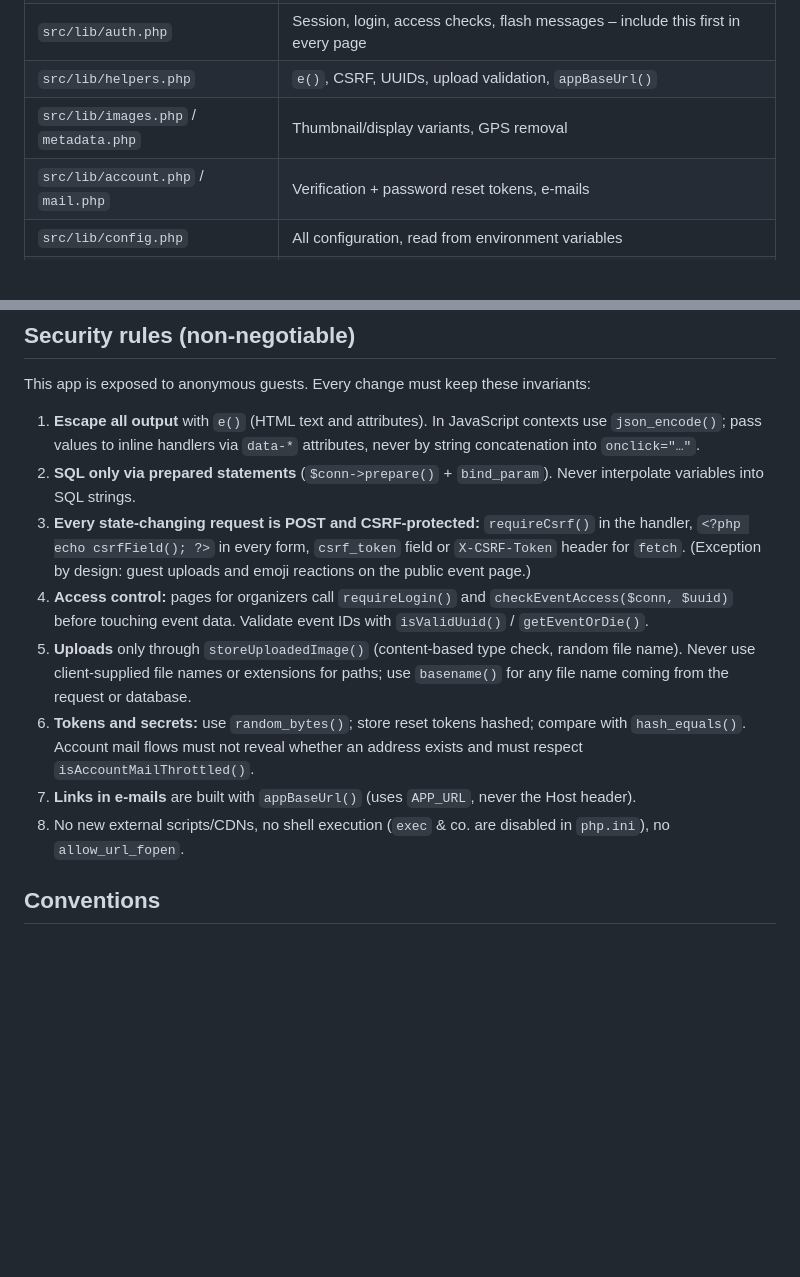
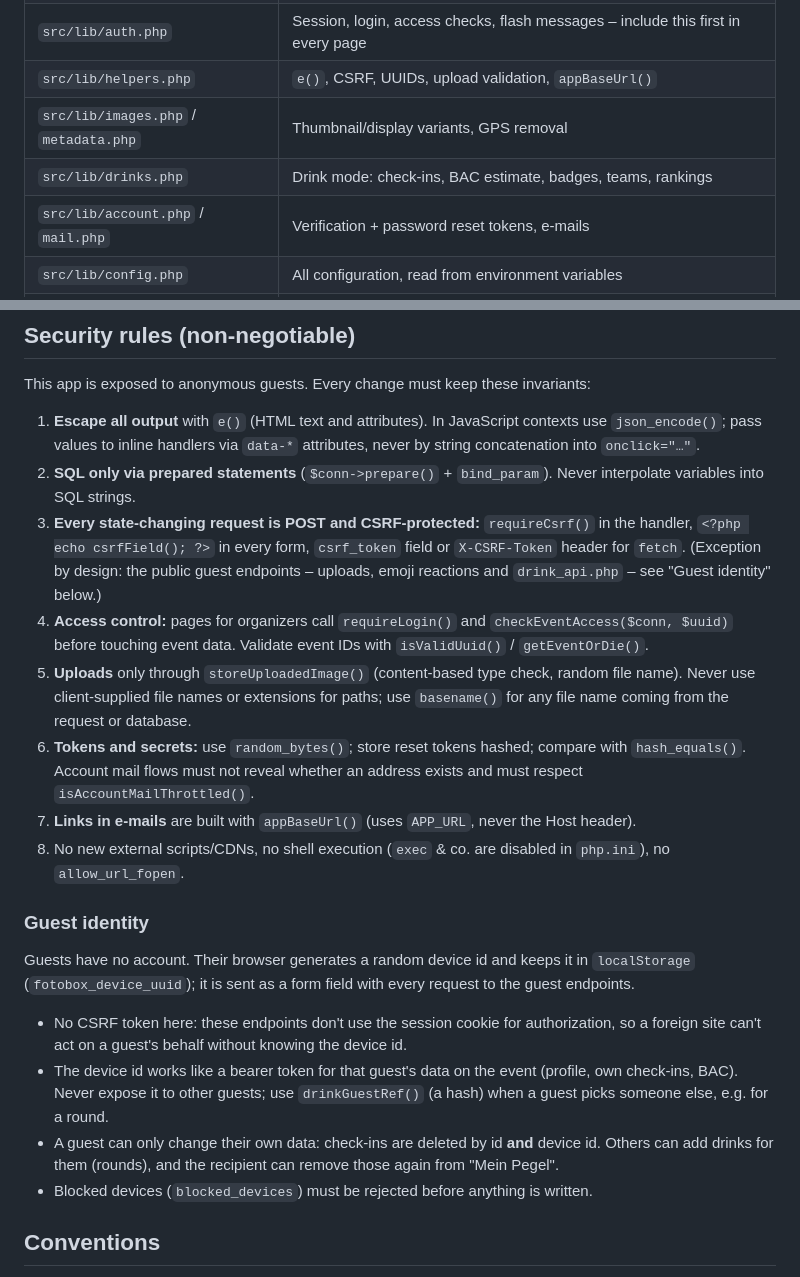
Before and after one commit to Greidal/picdrop, a Markdown page: AGENTS.md, 2 parts joined by grey strips. GitHub-like rendering; blank space fills up the shorter version.

```diff
--- a/AGENTS.md
+++ b/AGENTS.md
@@ -23,6 +23,7 @@ organizers manage events, see a live slideshow, a drinks leaderboard and a galle
 | `src/lib/auth.php` | Session, login, access checks, flash messages – include this first in every page |
 | `src/lib/helpers.php` | `e()`, CSRF, UUIDs, upload validation, `appBaseUrl()` |
 | `src/lib/images.php` / `metadata.php` | Thumbnail/display variants, GPS removal |
+| `src/lib/drinks.php` | Drink mode: check-ins, BAC estimate, badges, teams, rankings |
 | `src/lib/account.php` / `mail.php` | Verification + password reset tokens, e-mails |
 | `src/lib/config.php` | All configuration, read from environment variables |
 | `db/migrations/` | Versioned schema migrations `NNNN_name.sql` / `.php` |
@@ -56,7 +57,8 @@ This app is exposed to anonymous guests. Every change must keep these invariants
    variables into SQL strings.
 3. **Every state-changing request is POST and CSRF-protected:** `requireCsrf()` in the handler,
    `<?php echo csrfField(); ?>` in every form, `csrf_token` field or `X-CSRF-Token` header for `fetch`.
-   (Exception by design: guest uploads and emoji reactions on the public event page.)
+   (Exception by design: the public guest endpoints – uploads, emoji reactions and `drink_api.php` –
+   see "Guest identity" below.)
 4. **Access control:** pages for organizers call `requireLogin()` and `checkEventAccess($conn, $uuid)`
    before touching event data. Validate event IDs with `isValidUuid()` / `getEventOrDie()`.
 5. **Uploads** only through `storeUploadedImage()` (content-based type check, random file name).
@@ -68,6 +70,20 @@ This app is exposed to anonymous guests. Every change must keep these invariants
 7. **Links in e-mails** are built with `appBaseUrl()` (uses `APP_URL`, never the Host header).
 8. No new external scripts/CDNs, no shell execution (`exec` & co. are disabled in `php.ini`),
    no `allow_url_fopen`.
+
+### Guest identity
+
+Guests have no account. Their browser generates a random device id and keeps it in `localStorage`
+(`fotobox_device_uuid`); it is sent as a form field with every request to the guest endpoints.
+
+- No CSRF token here: these endpoints don't use the session cookie for authorization, so a foreign
+  site can't act on a guest's behalf without knowing the device id.
+- The device id works like a bearer token for that guest's data on the event (profile, own check-ins,
+  BAC). Never expose it to other guests; use `drinkGuestRef()` (a hash) when a guest picks someone
+  else, e.g. for a round.
+- A guest can only change their own data: check-ins are deleted by id **and** device id. Others can
+  add drinks for them (rounds), and the recipient can remove those again from "Mein Pegel".
+- Blocked devices (`blocked_devices`) must be rejected before anything is written.
 
 ## Conventions
 
```
Also changed, not shown: README.md (+2 -1 lines).
